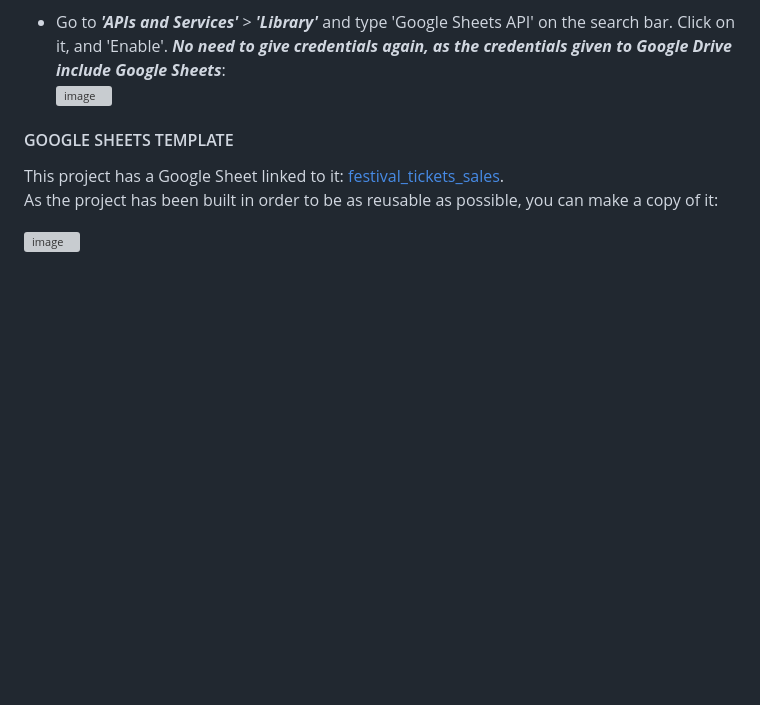
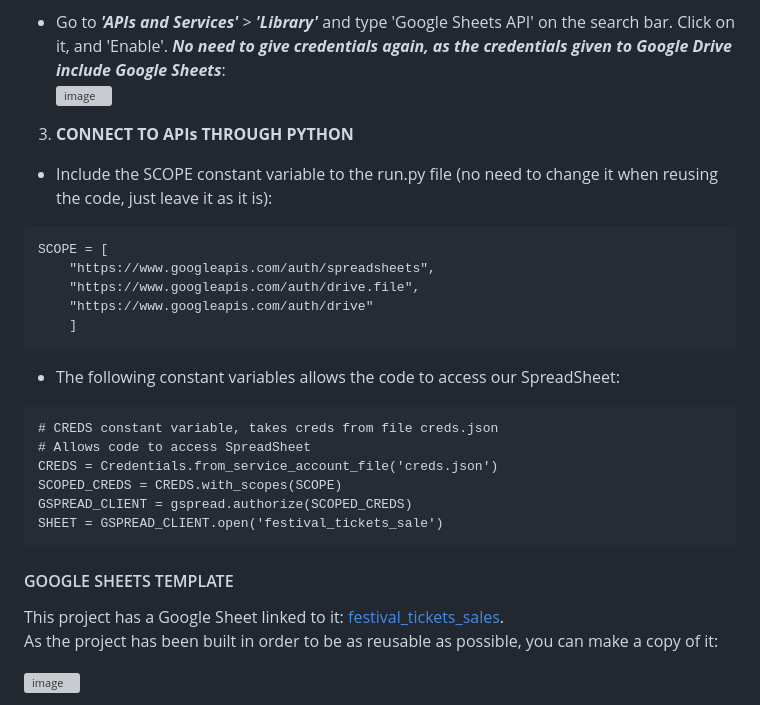
Before and after one commit to Ethra8/festival-tickets-sale, a Markdown page: README.md, the part around the change. Drawn GitHub-style; blank space fills up the shorter version; grey boxes are pictures that could not be loaded.

Commit message:
Update Connect to APIs through Python

````diff
--- a/README.md
+++ b/README.md
@@ -160,7 +160,24 @@ Enable the following APIs for this project:
   - Go to ***'APIs and Services'*** > ***'Library'*** and type 'Google Sheets API' on the search bar. Click on it, and 'Enable'. ***No need to give credentials again, as the credentials given to Google Drive include Google Sheets***:
       ![image](https://github.com/Ethra8/music-festival/assets/80659091/99bba5cc-8c84-4a53-a904-3bfc4a4b68ef)
 
-
+3. **CONNECT TO APIs THROUGH PYTHON**
+  - Include the SCOPE constant variable to the run.py file (no need to change it when reusing the code, just leave it as it is):
+```$python
+SCOPE = [
+    "https://www.googleapis.com/auth/spreadsheets",
+    "https://www.googleapis.com/auth/drive.file",
+    "https://www.googleapis.com/auth/drive"
+    ]
+```
+  - The following constant variables allows the code to access our SpreadSheet:
+```$python
+# CREDS constant variable, takes creds from file creds.json
+# Allows code to access SpreadSheet
+CREDS = Credentials.from_service_account_file('creds.json')
+SCOPED_CREDS = CREDS.with_scopes(SCOPE)
+GSPREAD_CLIENT = gspread.authorize(SCOPED_CREDS)
+SHEET = GSPREAD_CLIENT.open('festival_tickets_sale')
+```
 #### GOOGLE SHEETS TEMPLATE
 This project has a Google Sheet linked to it: [festival_tickets_sales](https://docs.google.com/spreadsheets/d/1ImaSd4bEFAWuswu8Sxa2yYcjWl9oec_cPdpYVZ_sVik/edit?pli=1#gid=1072696018).
 As the project has been built in order to be as reusable as possible, you can make a copy of it:
````
